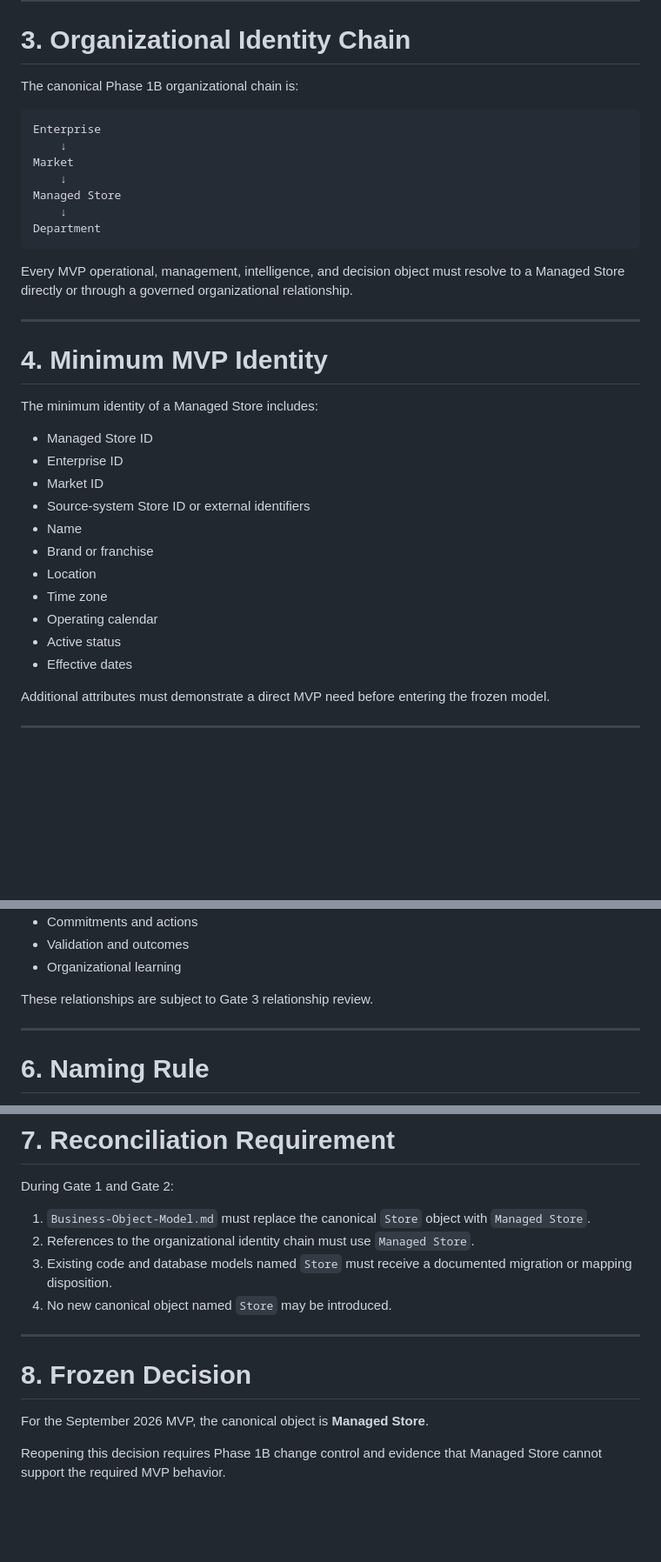
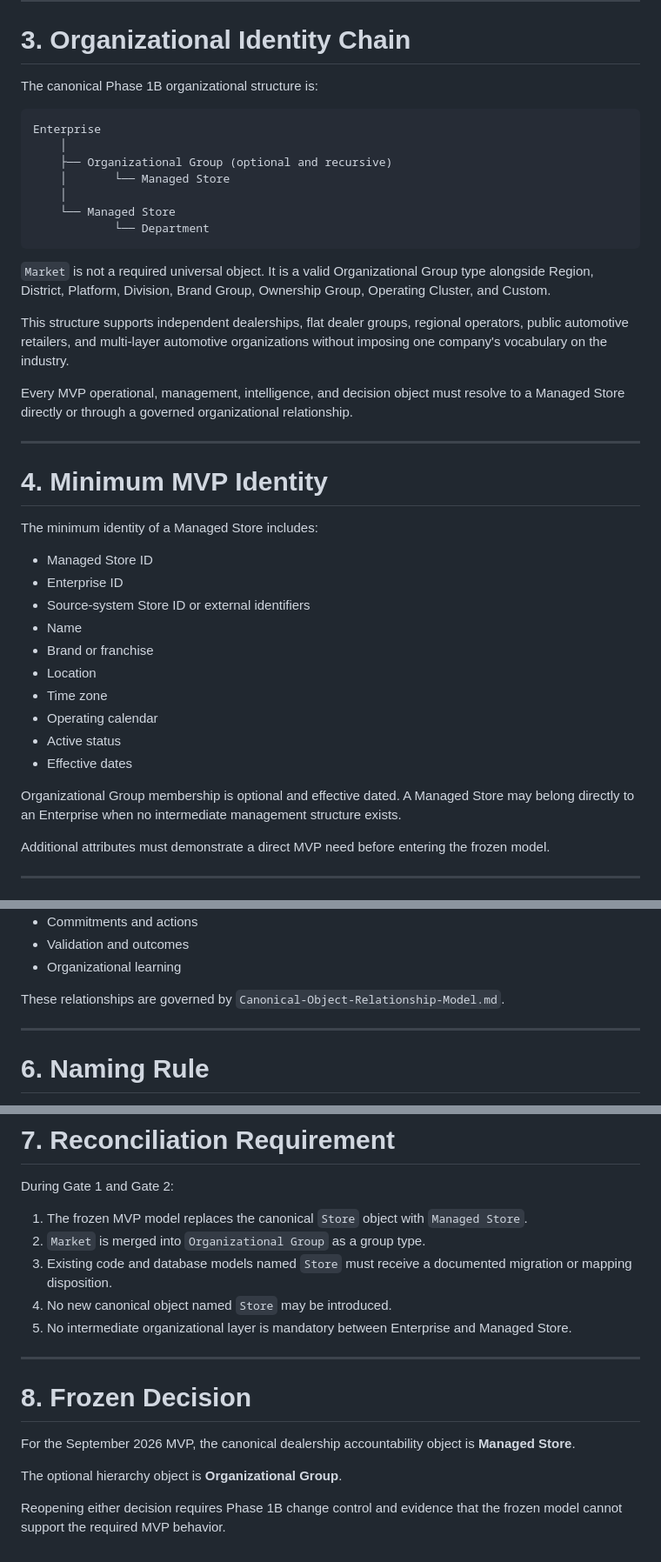
Before and after one commit to ldrobinett/dpo-app.v3.1, a Markdown page: docs/architecture/Managed-Store.md, 3 parts joined by grey strips. Shown at 87% size. GitHub-like rendering; blank space fills up the shorter version.

Commit message:
Generalize Managed Store hierarchy for automotive industry

````diff
--- a/docs/architecture/Managed-Store.md
+++ b/docs/architecture/Managed-Store.md
@@ -36,17 +36,21 @@ A Managed Store provides the organizational context in which the platform:
 
 # 3. Organizational Identity Chain
 
-The canonical Phase 1B organizational chain is:
+The canonical Phase 1B organizational structure is:
 
 ```text
 Enterprise
-    ↓
-Market
-    ↓
-Managed Store
-    ↓
-Department
+    │
+    ├── Organizational Group (optional and recursive)
+    │       └── Managed Store
+    │
+    └── Managed Store
+            └── Department
 ```
+
+`Market` is not a required universal object. It is a valid Organizational Group type alongside Region, District, Platform, Division, Brand Group, Ownership Group, Operating Cluster, and Custom.
+
+This structure supports independent dealerships, flat dealer groups, regional operators, public automotive retailers, and multi-layer automotive organizations without imposing one company's vocabulary on the industry.
 
 Every MVP operational, management, intelligence, and decision object must resolve to a Managed Store directly or through a governed organizational relationship.
 
@@ -58,7 +62,6 @@ The minimum identity of a Managed Store includes:
 
 - Managed Store ID
 - Enterprise ID
-- Market ID
 - Source-system Store ID or external identifiers
 - Name
 - Brand or franchise
@@ -67,6 +70,8 @@ The minimum identity of a Managed Store includes:
 - Operating calendar
 - Active status
 - Effective dates
+
+Organizational Group membership is optional and effective dated. A Managed Store may belong directly to an Enterprise when no intermediate management structure exists.
 
 Additional attributes must demonstrate a direct MVP need before entering the frozen model.
 
@@ -89,7 +94,7 @@ A Managed Store may own or provide context for:
 - Validation and outcomes
 - Organizational learning
 
-These relationships are subject to Gate 3 relationship review.
+These relationships are governed by `Canonical-Object-Relationship-Model.md`.
 
 ---
 
@@ -119,15 +124,18 @@ A shortened display label does not create a separate domain object.
 
 During Gate 1 and Gate 2:
 
-1. `Business-Object-Model.md` must replace the canonical `Store` object with `Managed Store`.
-2. References to the organizational identity chain must use `Managed Store`.
+1. The frozen MVP model replaces the canonical `Store` object with `Managed Store`.
+2. `Market` is merged into `Organizational Group` as a group type.
 3. Existing code and database models named `Store` must receive a documented migration or mapping disposition.
 4. No new canonical object named `Store` may be introduced.
+5. No intermediate organizational layer is mandatory between Enterprise and Managed Store.
 
 ---
 
 # 8. Frozen Decision
 
-For the September 2026 MVP, the canonical object is **Managed Store**.
+For the September 2026 MVP, the canonical dealership accountability object is **Managed Store**.
 
-Reopening this decision requires Phase 1B change control and evidence that Managed Store cannot support the required MVP behavior.
+The optional hierarchy object is **Organizational Group**.
+
+Reopening either decision requires Phase 1B change control and evidence that the frozen model cannot support the required MVP behavior.
````
